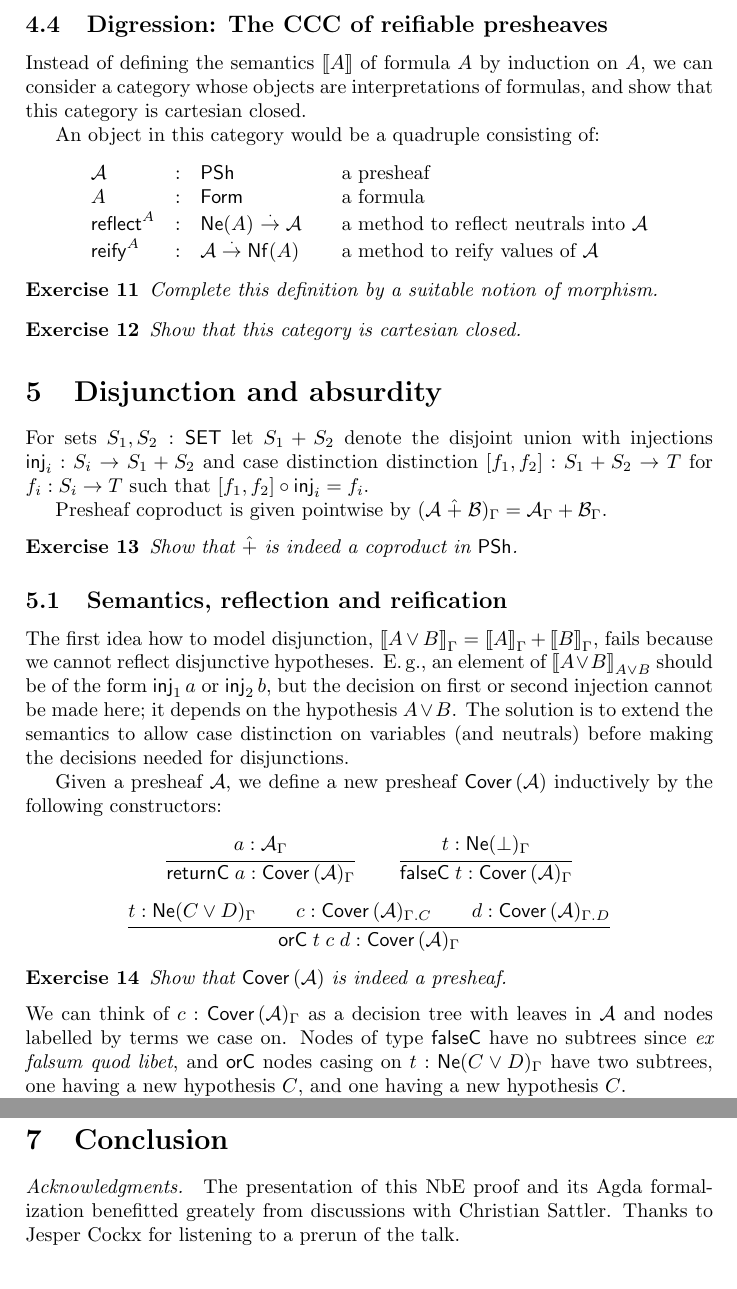
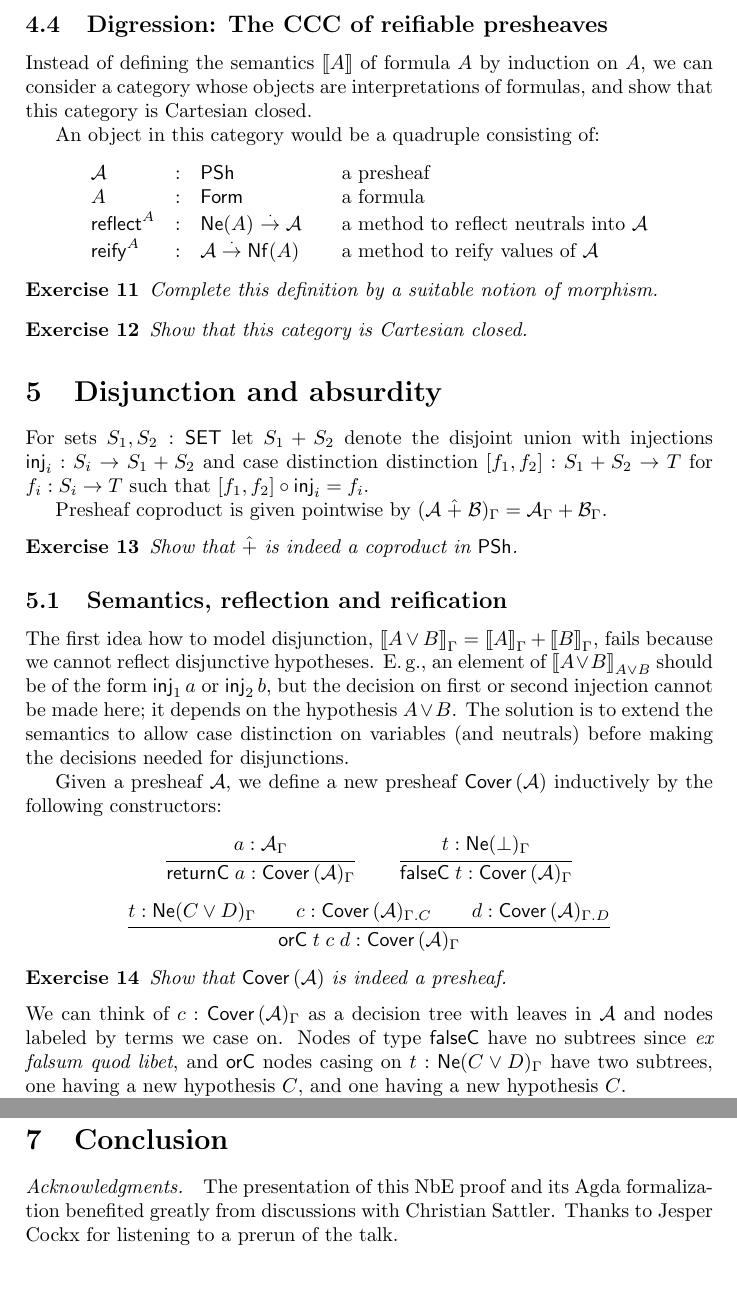
Before and after one commit to andreasabel/ipl, a LaTeX document (notes/nbeSum.tex): two parts of pages 7 and 10 of 10, joined at a grey line, cut so that both start at the same text. Compiled offline with pdfLaTeX.

Commit message:
ITC: spell-check

```diff
--- a/notes/nbeSum.tex
+++ b/notes/nbeSum.tex
@@ -516,7 +516,7 @@ $\Gamma$ as follows:
 
 Instead of defining the semantics $\den A$ of formula $A$ by induction
 on $A$, we can consider a category whose objects are interpretations
-of formulas, and show that this category is cartesian closed.
+of formulas, and show that this category is Cartesian closed.
 
 An object in this category would be a quadruple consisting of:
 \[
@@ -533,7 +533,7 @@ An object in this category would be a quadruple consisting of:
   Complete this definition by a suitable notion of morphism.
 \end{exercise}
 \begin{exercise}
-  Show that this category is cartesian closed.
+  Show that this category is Cartesian closed.
 \end{exercise}
 
 
@@ -578,7 +578,7 @@ inductively by the following constructors:
   Show that $\Cover\A$ is indeed a presheaf.
 \end{exercise}
 We can think of $c : \Cover\A_\Gamma$ as a decision tree with leaves in $\A$
-and nodes labelled by terms we case on.  Nodes of type $\tfalseC$ have
+and nodes labeled by terms we case on.  Nodes of type $\tfalseC$ have
 no subtrees since \emph{ex falsum quod libet}, and $\torC$ nodes
 casing on $t : \NeG{C \lor D}$ have
 two subtrees, one having a new hypothesis $C$, and one having a new
@@ -784,7 +784,7 @@ disjoint sums:
 \section{Conclusion}
 
 \paradot{Acknowledgments}  The presentation of this NbE proof and its
-Agda formalization benefitted greately from discussions with Christian
+Agda formalization benefited greatly from discussions with Christian
 Sattler.  Thanks to Jesper Cockx for listening to a prerun of the talk.
 
 \bibliographystyle{abbrvnat}
```
Also changed, not shown: notes/nbeSum.tex (6 more changed lines).
